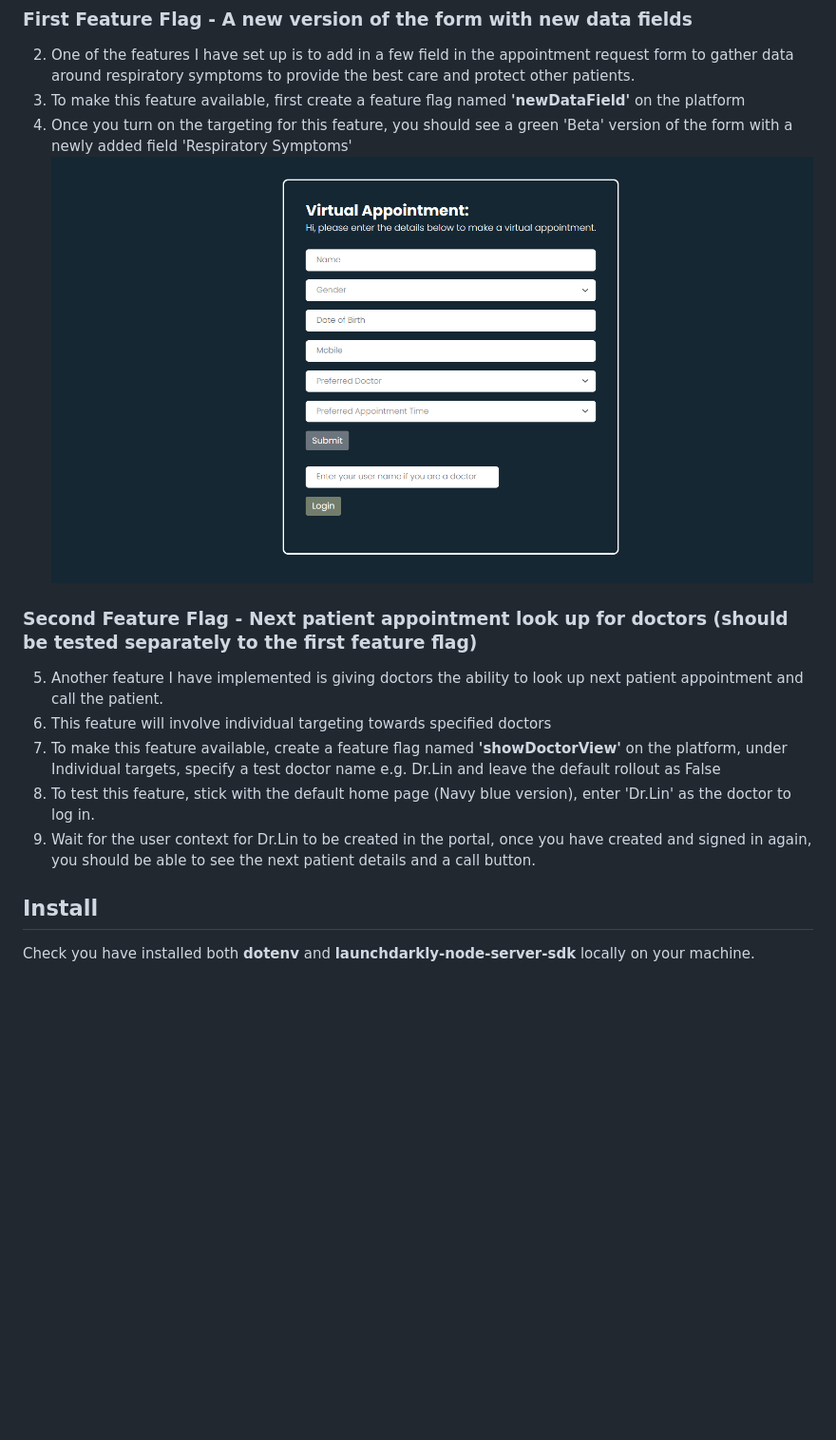
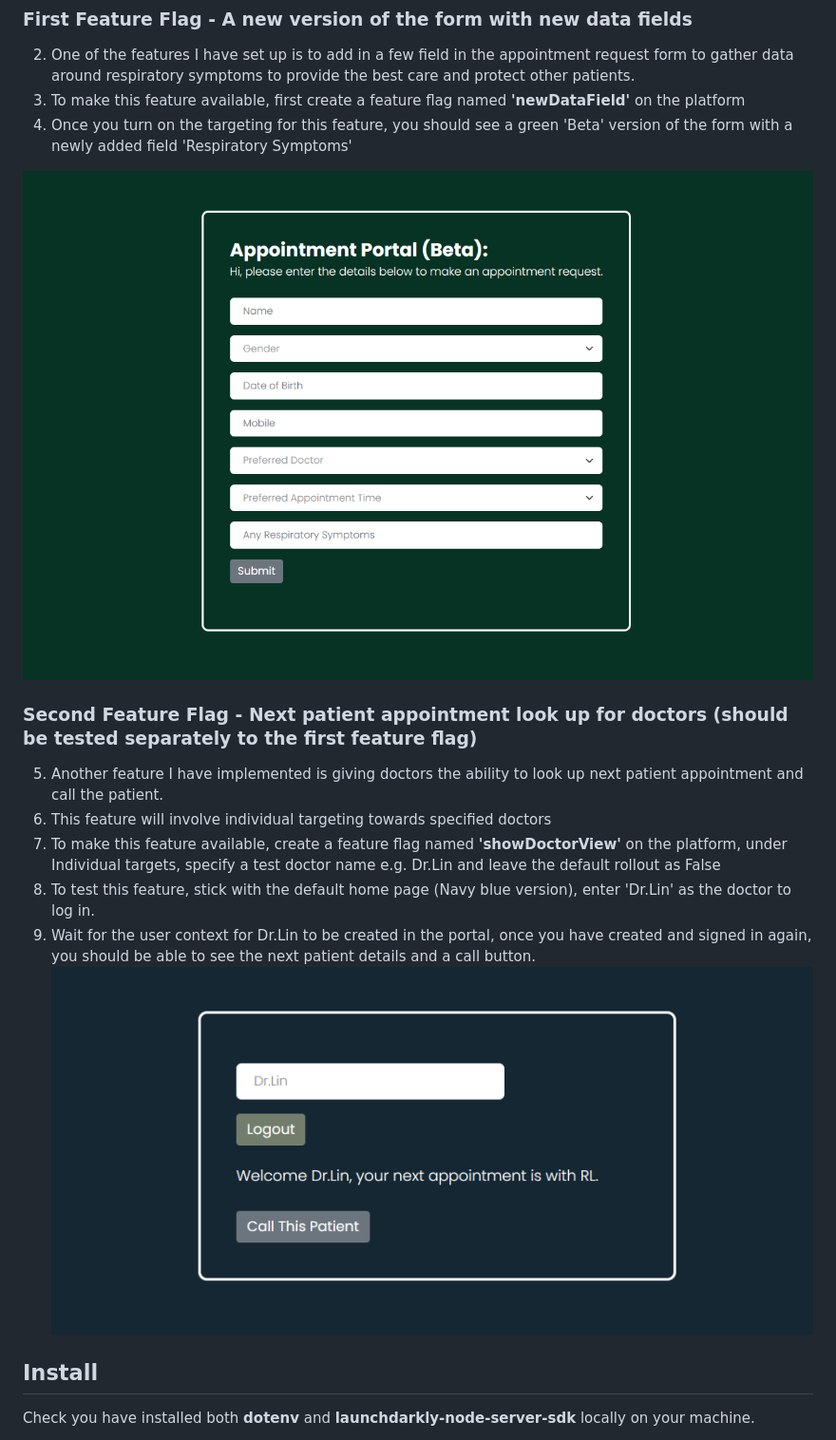
Before and after one commit to ReginaLin24/AppointmentApp, a Markdown page: README.md, the part around the change printed below. Shown: that part at 95% size. Drawn GitHub-style; pictures changed too: images/beta-homepage.png (added), images/doctor-view.png (added); blank space fills up the shorter version.

```diff
--- a/README.md
+++ b/README.md
@@ -18,7 +20,8 @@ Before running this website locally, first we need to set up the feature flag pr
 2. One of the features I have set up is to add in a few field in the appointment request form to gather data around respiratory symptoms to provide the best care and protect other patients.
 3. To make this feature available, first create a feature flag named **'newDataField'** on the platform
 4. Once you turn on the targeting for this feature, you should see a green 'Beta' version of the form with a newly added field 'Respiratory Symptoms'
-   ![Default Home Page](images/default-homepage.png)
+
+![Default Home Page](images/beta-homepage.png)
 
 ### Second Feature Flag - Next patient appointment look up for doctors (should be tested separately to the first feature flag)
 
@@ -27,6 +30,7 @@ Before running this website locally, first we need to set up the feature flag pr
 7. To make this feature available, create a feature flag named **'showDoctorView'** on the platform, under Individual targets, specify a test doctor name e.g. Dr.Lin and leave the default rollout as False
 8. To test this feature, stick with the default home page (Navy blue version), enter 'Dr.Lin' as the doctor to log in.
 9. Wait for the user context for Dr.Lin to be created in the portal, once you have created and signed in again, you should be able to see the next patient details and a call button.
+   ![Default Home Page](images/doctor-view.png)
 
 ## Install
 
```
Also changed, not shown: other parts of README.md (+2 -0 lines).
